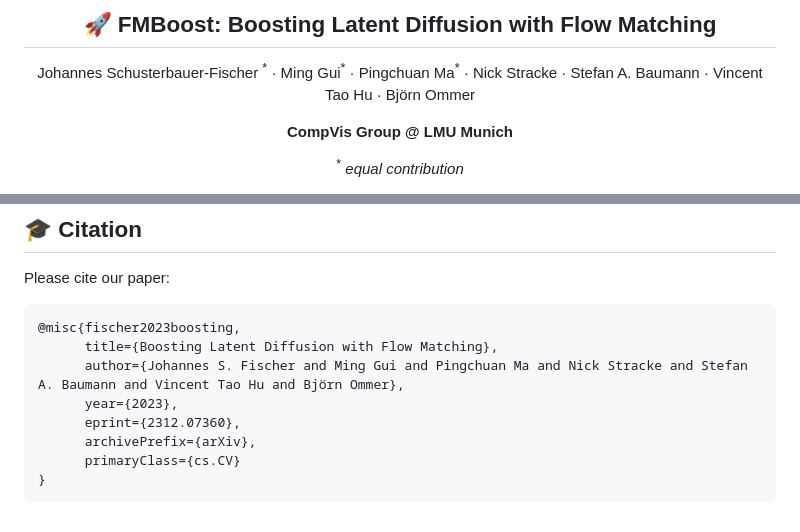
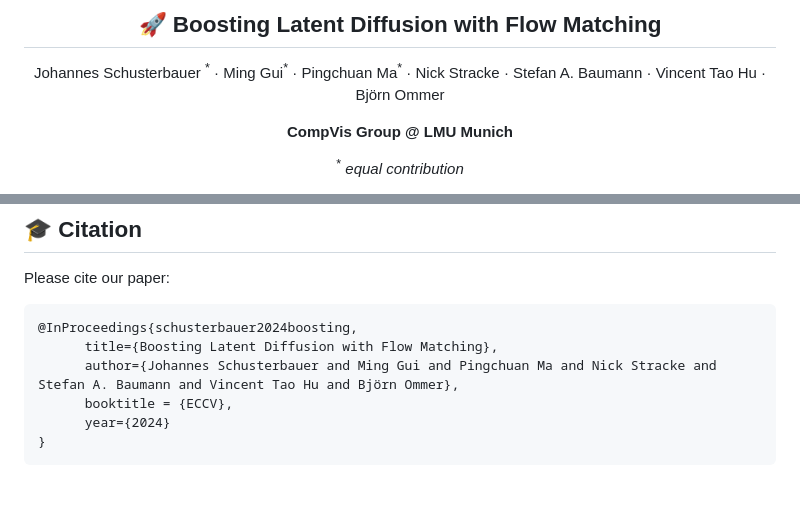
Before and after one commit to CompVis/fm-boosting, a Markdown page: README.md, 2 parts joined by grey strips. GitHub-like rendering; blank space fills up the shorter version.

Commit message:
Update bibtex

````diff
--- a/README.md
+++ b/README.md
@@ -1,7 +1,7 @@
 <p align="center">
- <h2 align="center">🚀 FMBoost: Boosting Latent Diffusion with Flow Matching</h2>
+ <h2 align="center">🚀 Boosting Latent Diffusion with Flow Matching</h2>
  <p align="center">
- Johannes Schusterbauer-Fischer
+ Johannes Schusterbauer
 <sup>*</sup> · Ming Gui<sup>*</sup> · Pingchuan Ma<sup>*</sup> ·
  <!-- </p>
   <p align="center">  -->
@@ -100,12 +100,10 @@ This resumes all states from the checkpoint (i.e. optimizer states). If you want
 Please cite our paper:
 
 ```bibtex
-@misc{fischer2023boosting,
+@InProceedings{schusterbauer2024boosting,
       title={Boosting Latent Diffusion with Flow Matching},
-      author={Johannes S. Fischer and Ming Gui and Pingchuan Ma and Nick Stracke and Stefan A. Baumann and Vincent Tao Hu and Björn Ommer},
-      year={2023},
-      eprint={2312.07360},
-      archivePrefix={arXiv},
-      primaryClass={cs.CV}
+      author={Johannes Schusterbauer and Ming Gui and Pingchuan Ma and Nick Stracke and Stefan A. Baumann and Vincent Tao Hu and Björn Ommer},
+      booktitle = {ECCV},
+      year={2024}
 }
 ```
````
